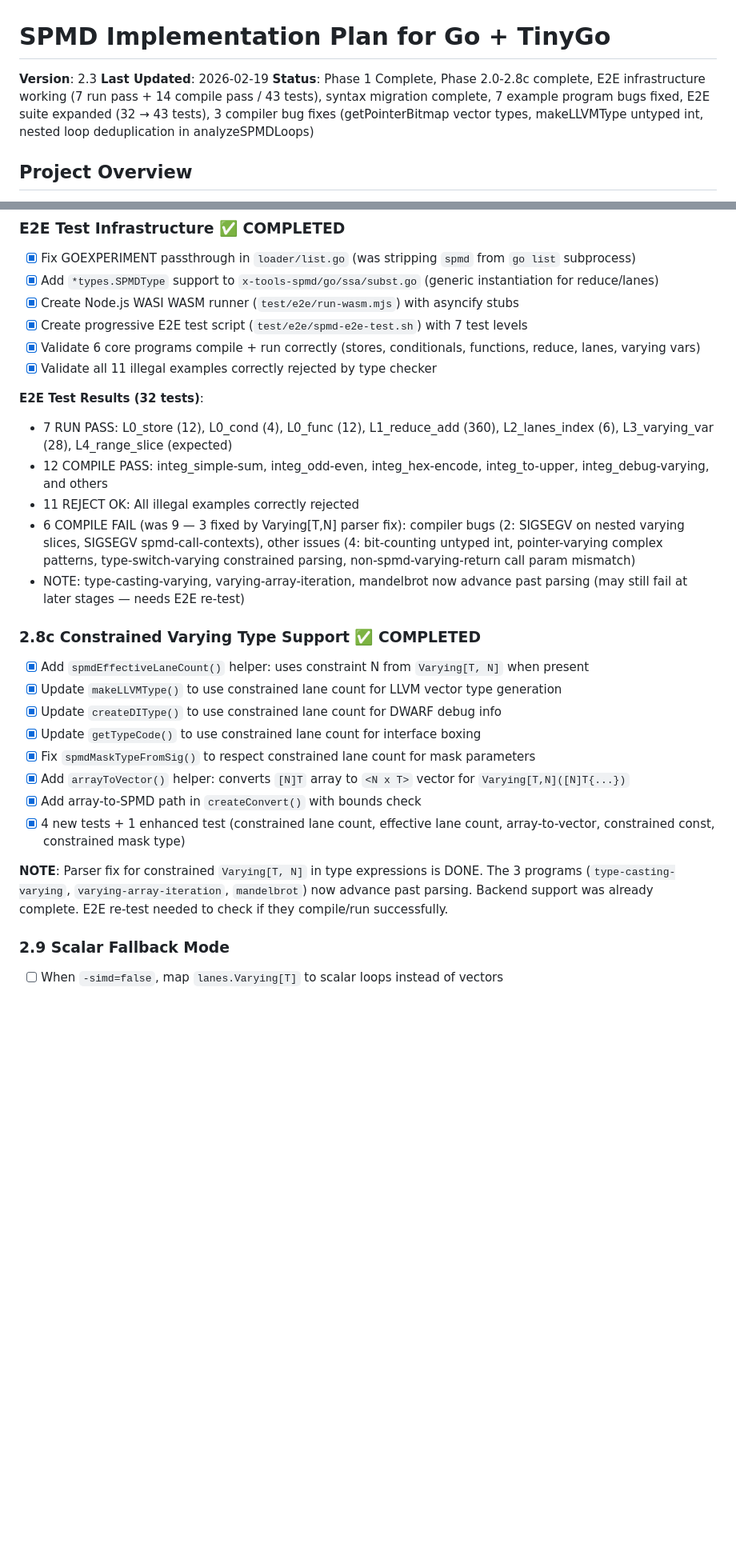
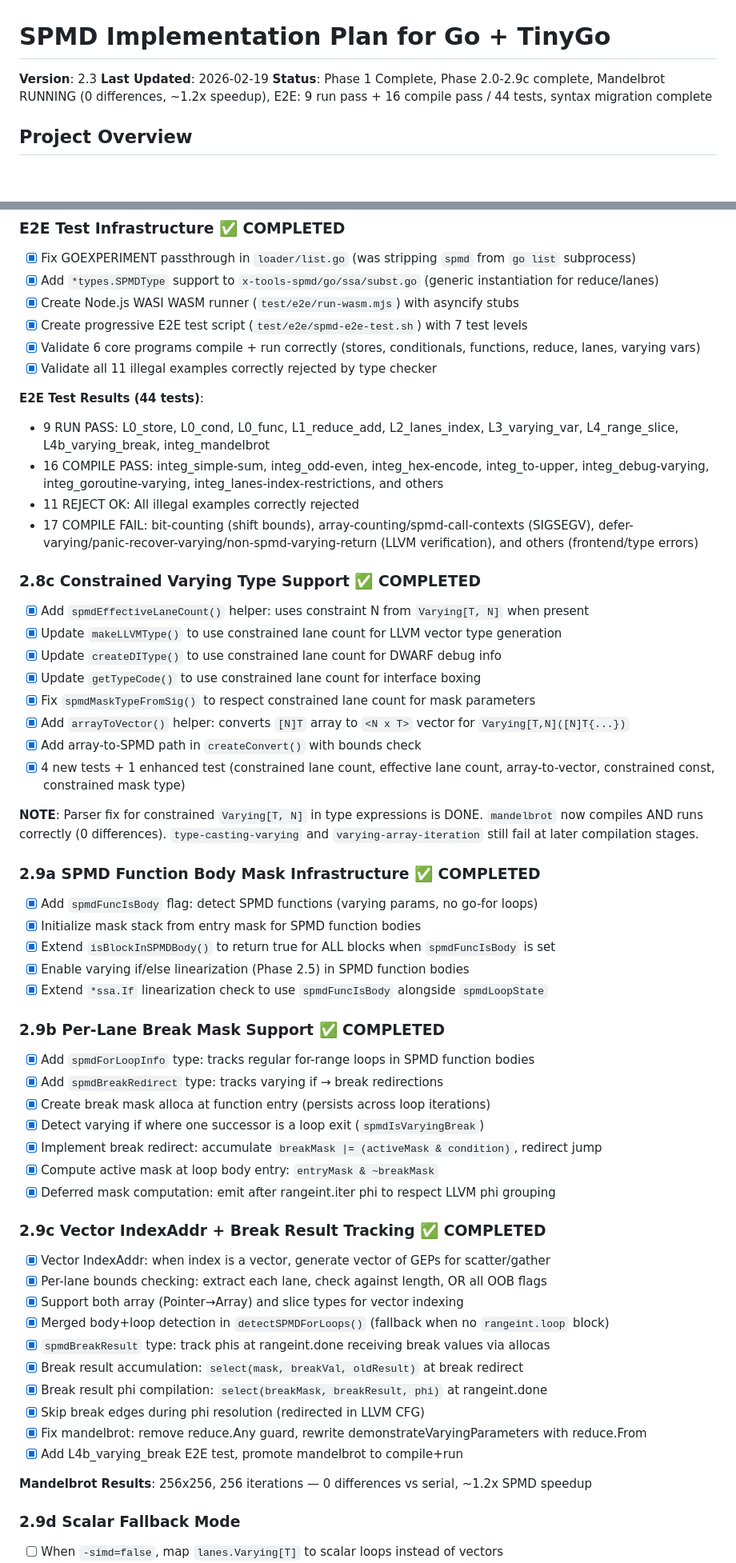
Before and after one commit to Bluebugs/go-spmd, a Markdown page: PLAN.md, 2 parts joined by grey strips. Shown at 80% size. Drawn GitHub-style; blank space fills up the shorter version.

```diff
--- a/PLAN.md
+++ b/PLAN.md
@@ -2,7 +2,7 @@
 
 **Version**: 2.3
 **Last Updated**: 2026-02-19
-**Status**: Phase 1 Complete, Phase 2.0-2.8c complete, E2E infrastructure working (7 run pass + 14 compile pass / 43 tests), syntax migration complete, 7 example program bugs fixed, E2E suite expanded (32 → 43 tests), 3 compiler bug fixes (getPointerBitmap vector types, makeLLVMType untyped int, nested loop deduplication in analyzeSPMDLoops)
+**Status**: Phase 1 Complete, Phase 2.0-2.9c complete, Mandelbrot RUNNING (0 differences, ~1.2x speedup), E2E: 9 run pass + 16 compile pass / 44 tests, syntax migration complete
 
 ## Project Overview
 
@@ -730,12 +730,11 @@ Ported 10 `*_ext_spmd.go` files from types2 to go/types with full API translatio
 - [x] Validate 6 core programs compile + run correctly (stores, conditionals, functions, reduce, lanes, varying vars)
 - [x] Validate all 11 illegal examples correctly rejected by type checker
 
-**E2E Test Results (32 tests)**:
-- 7 RUN PASS: L0_store (12), L0_cond (4), L0_func (12), L1_reduce_add (360), L2_lanes_index (6), L3_varying_var (28), L4_range_slice (expected)
-- 12 COMPILE PASS: integ_simple-sum, integ_odd-even, integ_hex-encode, integ_to-upper, integ_debug-varying, and others
+**E2E Test Results (44 tests)**:
+- 9 RUN PASS: L0_store, L0_cond, L0_func, L1_reduce_add, L2_lanes_index, L3_varying_var, L4_range_slice, L4b_varying_break, integ_mandelbrot
+- 16 COMPILE PASS: integ_simple-sum, integ_odd-even, integ_hex-encode, integ_to-upper, integ_debug-varying, integ_goroutine-varying, integ_lanes-index-restrictions, and others
 - 11 REJECT OK: All illegal examples correctly rejected
-- 6 COMPILE FAIL (was 9 — 3 fixed by Varying[T,N] parser fix): compiler bugs (2: SIGSEGV on nested varying slices, SIGSEGV spmd-call-contexts), other issues (4: bit-counting untyped int, pointer-varying complex patterns, type-switch-varying constrained parsing, non-spmd-varying-return call param mismatch)
-- NOTE: type-casting-varying, varying-array-iteration, mandelbrot now advance past parsing (may still fail at later stages — needs E2E re-test)
+- 17 COMPILE FAIL: bit-counting (shift bounds), array-counting/spmd-call-contexts (SIGSEGV), defer-varying/panic-recover-varying/non-spmd-varying-return (LLVM verification), and others (frontend/type errors)
 
 ### 2.8c Constrained Varying Type Support ✅ COMPLETED
 
@@ -748,9 +747,42 @@ Ported 10 `*_ext_spmd.go` files from types2 to go/types with full API translatio
 - [x] Add array-to-SPMD path in `createConvert()` with bounds check
 - [x] 4 new tests + 1 enhanced test (constrained lane count, effective lane count, array-to-vector, constrained const, constrained mask type)
 
-**NOTE**: Parser fix for constrained `Varying[T, N]` in type expressions is DONE. The 3 programs (`type-casting-varying`, `varying-array-iteration`, `mandelbrot`) now advance past parsing. Backend support was already complete. E2E re-test needed to check if they compile/run successfully.
+**NOTE**: Parser fix for constrained `Varying[T, N]` in type expressions is DONE. `mandelbrot` now compiles AND runs correctly (0 differences). `type-casting-varying` and `varying-array-iteration` still fail at later compilation stages.
 
-### 2.9 Scalar Fallback Mode
+### 2.9a SPMD Function Body Mask Infrastructure ✅ COMPLETED
+
+- [x] Add `spmdFuncIsBody` flag: detect SPMD functions (varying params, no go-for loops)
+- [x] Initialize mask stack from entry mask for SPMD function bodies
+- [x] Extend `isBlockInSPMDBody()` to return true for ALL blocks when `spmdFuncIsBody` is set
+- [x] Enable varying if/else linearization (Phase 2.5) in SPMD function bodies
+- [x] Extend `*ssa.If` linearization check to use `spmdFuncIsBody` alongside `spmdLoopState`
+
+### 2.9b Per-Lane Break Mask Support ✅ COMPLETED
+
+- [x] Add `spmdForLoopInfo` type: tracks regular for-range loops in SPMD function bodies
+- [x] Add `spmdBreakRedirect` type: tracks varying if → break redirections
+- [x] Create break mask alloca at function entry (persists across loop iterations)
+- [x] Detect varying if where one successor is a loop exit (`spmdIsVaryingBreak`)
+- [x] Implement break redirect: accumulate `breakMask |= (activeMask & condition)`, redirect jump
+- [x] Compute active mask at loop body entry: `entryMask & ~breakMask`
+- [x] Deferred mask computation: emit after rangeint.iter phi to respect LLVM phi grouping
+
+### 2.9c Vector IndexAddr + Break Result Tracking ✅ COMPLETED
+
+- [x] Vector IndexAddr: when index is a vector, generate vector of GEPs for scatter/gather
+- [x] Per-lane bounds checking: extract each lane, check against length, OR all OOB flags
+- [x] Support both array (Pointer→Array) and slice types for vector indexing
+- [x] Merged body+loop detection in `detectSPMDForLoops()` (fallback when no `rangeint.loop` block)
+- [x] `spmdBreakResult` type: track phis at rangeint.done receiving break values via allocas
+- [x] Break result accumulation: `select(mask, breakVal, oldResult)` at break redirect
+- [x] Break result phi compilation: `select(breakMask, breakResult, phi)` at rangeint.done
+- [x] Skip break edges during phi resolution (redirected in LLVM CFG)
+- [x] Fix mandelbrot: remove reduce.Any guard, rewrite demonstrateVaryingParameters with reduce.From
+- [x] Add L4b_varying_break E2E test, promote mandelbrot to compile+run
+
+**Mandelbrot Results**: 256x256, 256 iterations — 0 differences vs serial, ~1.2x SPMD speedup
+
+### 2.9d Scalar Fallback Mode
 
 - [ ] When `-simd=false`, map `lanes.Varying[T]` to scalar loops instead of vectors
 - [ ] Generate element-wise scalar loops for varying operations
```
Also changed, not shown: CLAUDE.md (+23 -10 lines).
